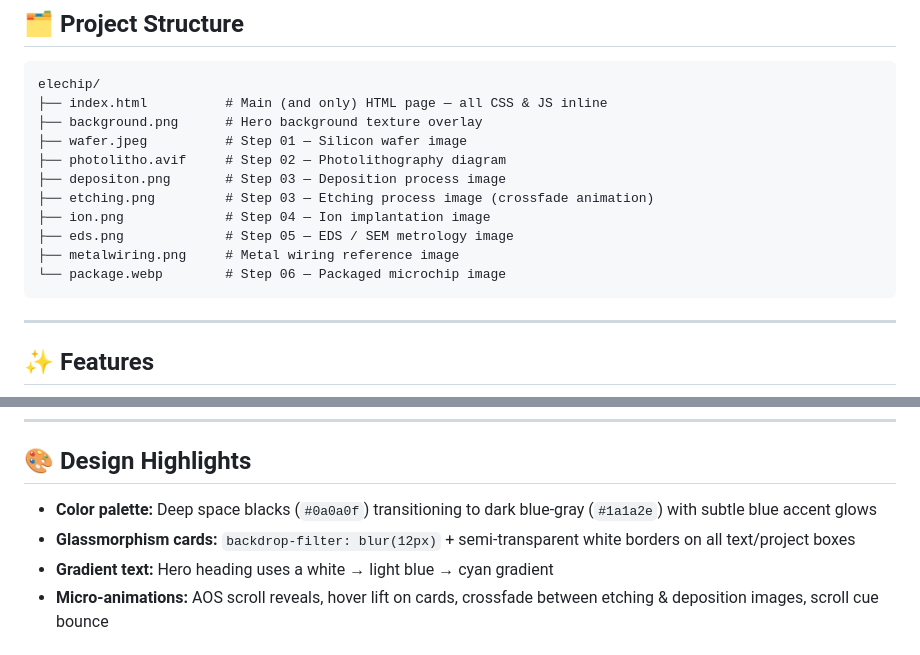
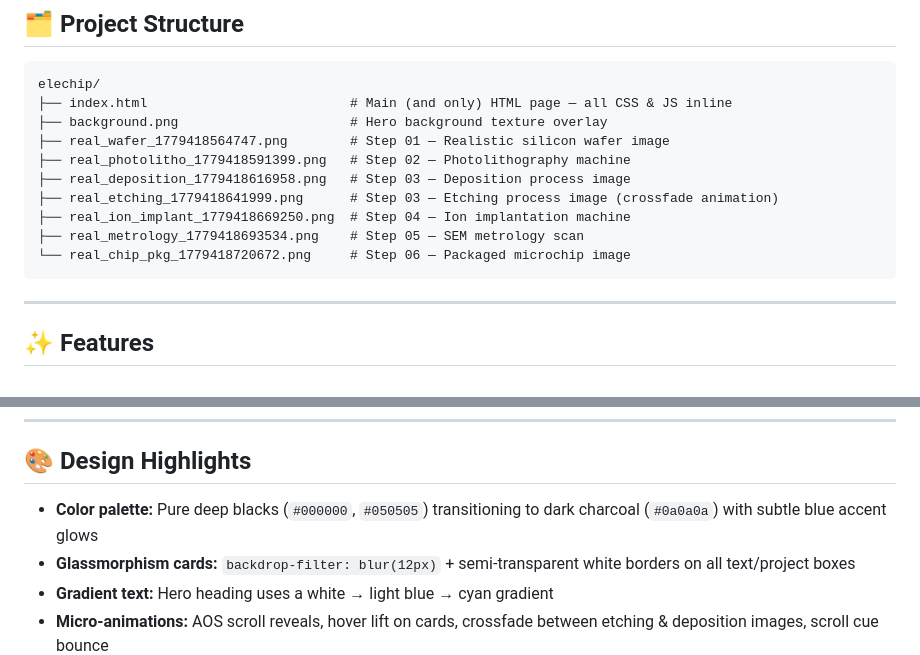
Before and after one commit to akshithmandapally-cmyk/Elchip, a Markdown page: README.md, 2 parts joined by grey strips. Drawn GitHub-style.

Commit message:
docs: update project file structure documentation for renamed assets and refine color palette description

````diff
--- a/README.md
+++ b/README.md
@@ -20,16 +20,15 @@ A single-page portfolio built with pure HTML & CSS, featuring:
 
 ```
 elechip/
-├── index.html          # Main (and only) HTML page — all CSS & JS inline
-├── background.png      # Hero background texture overlay
-├── wafer.jpeg          # Step 01 — Silicon wafer image
-├── photolitho.avif     # Step 02 — Photolithography diagram
-├── depositon.png       # Step 03 — Deposition process image
-├── etching.png         # Step 03 — Etching process image (crossfade animation)
-├── ion.png             # Step 04 — Ion implantation image
-├── eds.png             # Step 05 — EDS / SEM metrology image
-├── metalwiring.png     # Metal wiring reference image
-└── package.webp        # Step 06 — Packaged microchip image
+├── index.html                          # Main (and only) HTML page — all CSS & JS inline
+├── background.png                      # Hero background texture overlay
+├── real_wafer_1779418564747.png        # Step 01 — Realistic silicon wafer image
+├── real_photolitho_1779418591399.png   # Step 02 — Photolithography machine
+├── real_deposition_1779418616958.png   # Step 03 — Deposition process image
+├── real_etching_1779418641999.png      # Step 03 — Etching process image (crossfade animation)
+├── real_ion_implant_1779418669250.png  # Step 04 — Ion implantation machine
+├── real_metrology_1779418693534.png    # Step 05 — SEM metrology scan
+└── real_chip_pkg_1779418720672.png     # Step 06 — Packaged microchip image
 ```
 
 ---
@@ -110,7 +109,7 @@ Then visit `http://localhost:8080`.
 
 ## 🎨 Design Highlights
 
-- **Color palette:** Deep space blacks (`#0a0a0f`) transitioning to dark blue-gray (`#1a1a2e`) with subtle blue accent glows
+- **Color palette:** Pure deep blacks (`#000000`, `#050505`) transitioning to dark charcoal (`#0a0a0a`) with subtle blue accent glows
 - **Glassmorphism cards:** `backdrop-filter: blur(12px)` + semi-transparent white borders on all text/project boxes
 - **Gradient text:** Hero heading uses a white → light blue → cyan gradient
 - **Micro-animations:** AOS scroll reveals, hover lift on cards, crossfade between etching & deposition images, scroll cue bounce
````
